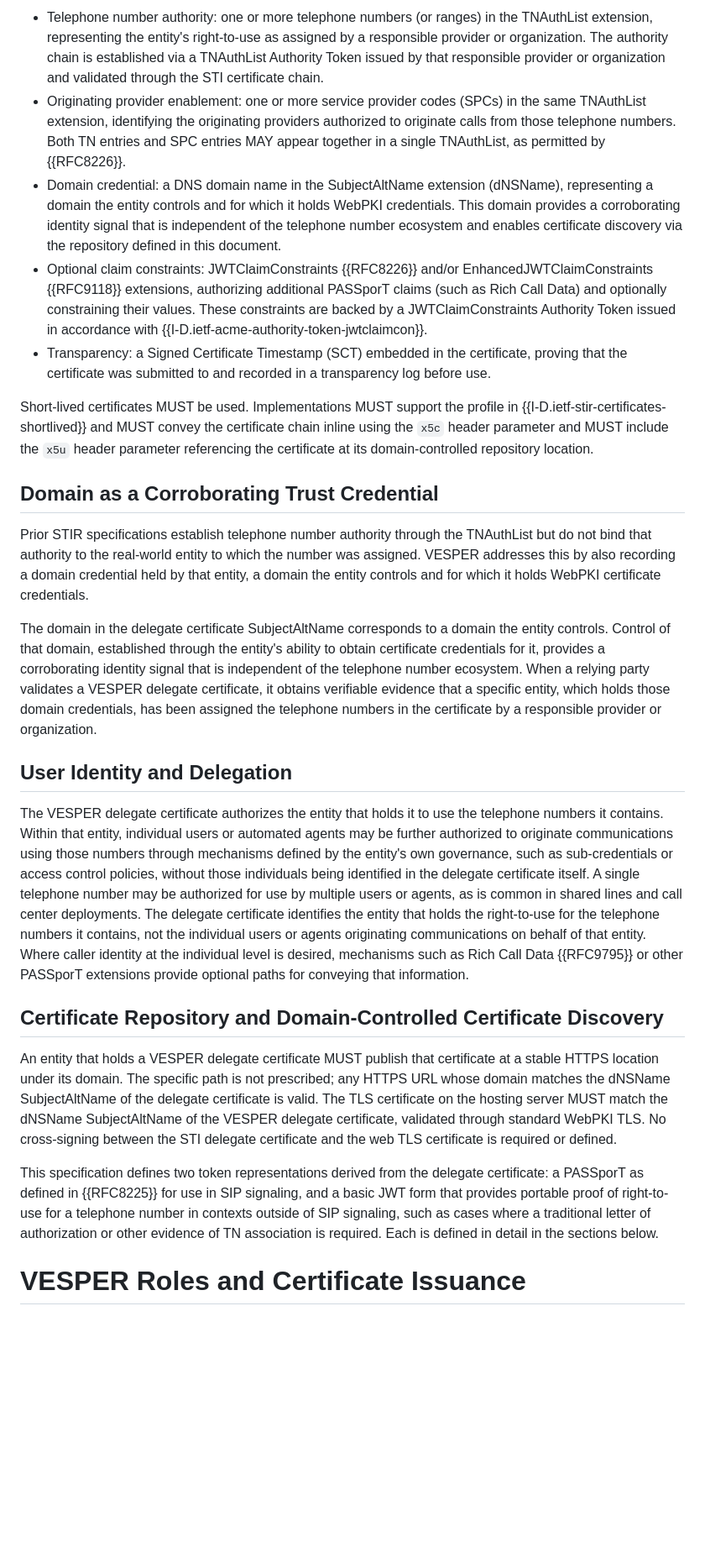
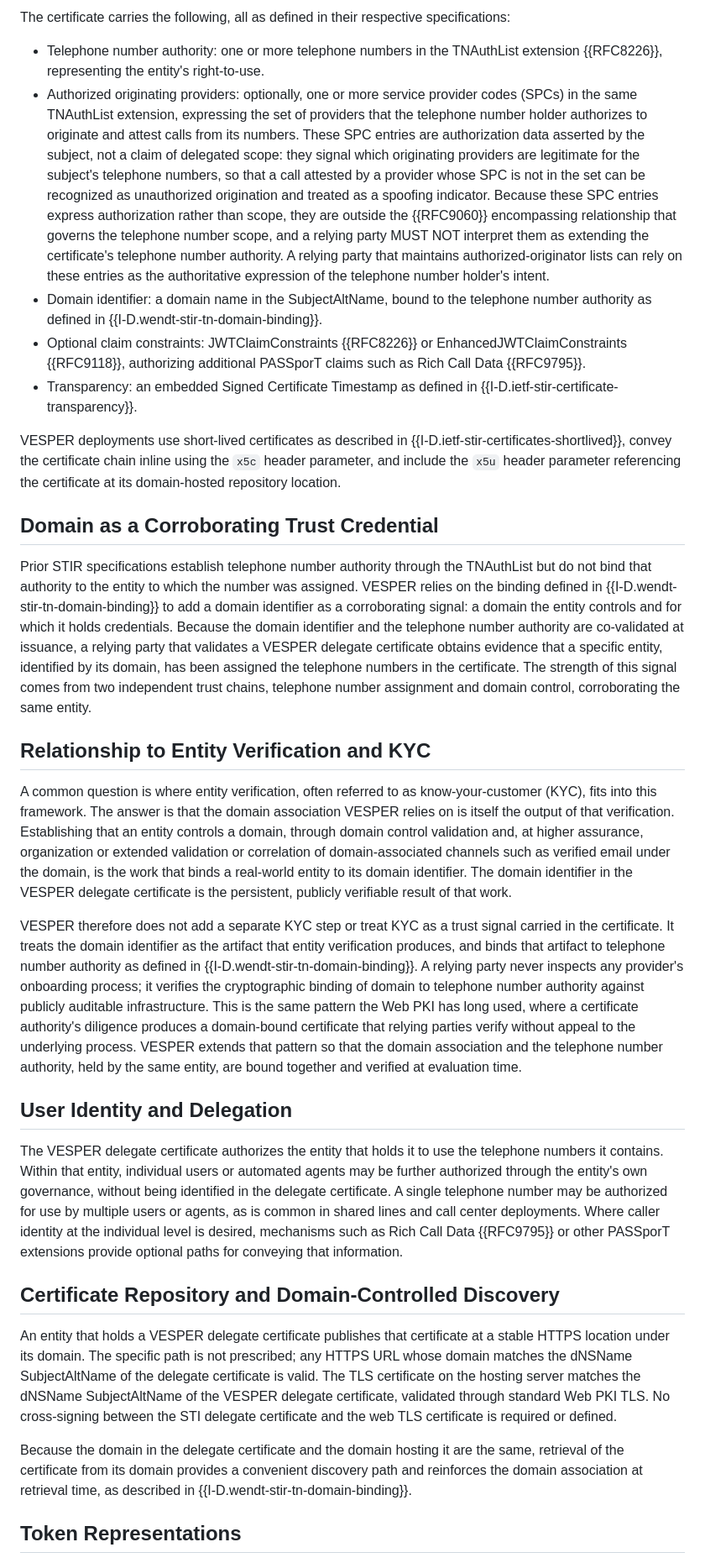
Before and after one commit to appliedbits/draft-wendt-stir-vesper, a Markdown page: draft-wendt-stir-vesper.md, the part around one of its changes. Shown at 84% size. GitHub-like rendering; blank space fills up the shorter version.

```diff
--- a/draft-wendt-stir-vesper.md
+++ b/draft-wendt-stir-vesper.md
@@ -75,27 +75,33 @@ The certificate carries the following:
 
-* Telephone number authority: one or more telephone numbers (or ranges) in the TNAuthList extension, representing the entity's right-to-use as assigned by a responsible provider or organization. The authority chain is established via a TNAuthList Authority Token issued by that responsible provider or organization and validated through the STI certificate chain.
-* Originating provider enablement: one or more service provider codes (SPCs) in the same TNAuthList extension, identifying the originating providers authorized to originate calls from those telephone numbers. Both TN entries and SPC entries MAY appear together in a single TNAuthList, as permitted by {{RFC8226}}.
-* Domain credential: a DNS domain name in the SubjectAltName extension (dNSName), representing a domain the entity controls and for which it holds WebPKI credentials. This domain provides a corroborating identity signal that is independent of the telephone number ecosystem and enables certificate discovery via the repository defined in this document.
-* Optional claim constraints: JWTClaimConstraints {{RFC8226}} and/or EnhancedJWTClaimConstraints {{RFC9118}} extensions, authorizing additional PASSporT claims (such as Rich Call Data) and optionally constraining their values. These constraints are backed by a JWTClaimConstraints Authority Token issued in accordance with {{I-D.ietf-acme-authority-token-jwtclaimcon}}.
-* Transparency: a Signed Certificate Timestamp (SCT) embedded in the certificate, proving that the certificate was submitted to and recorded in a transparency log before use.
+The certificate carries the following, all as defined in their respective specifications:
 
-Short-lived certificates MUST be used. Implementations MUST support the profile in {{I-D.ietf-stir-certificates-shortlived}} and MUST convey the certificate chain inline using the `x5c` header parameter and MUST include the `x5u` header parameter referencing the certificate at its domain-controlled repository location.
+* Telephone number authority: one or more telephone numbers in the TNAuthList extension {{RFC8226}}, representing the entity's right-to-use.
+* Authorized originating providers: optionally, one or more service provider codes (SPCs) in the same TNAuthList extension, expressing the set of providers that the telephone number holder authorizes to originate and attest calls from its numbers. These SPC entries are authorization data asserted by the subject, not a claim of delegated scope: they signal which originating providers are legitimate for the subject's telephone numbers, so that a call attested by a provider whose SPC is not in the set can be recognized as unauthorized origination and treated as a spoofing indicator. Because these SPC entries express authorization rather than scope, they are outside the {{RFC9060}} encompassing relationship that governs the telephone number scope, and a relying party MUST NOT interpret them as extending the certificate's telephone number authority. A relying party that maintains authorized-originator lists can rely on these entries as the authoritative expression of the telephone number holder's intent.
+* Domain identifier: a domain name in the SubjectAltName, bound to the telephone number authority as defined in {{I-D.wendt-stir-tn-domain-binding}}.
+* Optional claim constraints: JWTClaimConstraints {{RFC8226}} or EnhancedJWTClaimConstraints {{RFC9118}}, authorizing additional PASSporT claims such as Rich Call Data {{RFC9795}}.
+* Transparency: an embedded Signed Certificate Timestamp as defined in {{I-D.ietf-stir-certificate-transparency}}.
+
+VESPER deployments use short-lived certificates as described in {{I-D.ietf-stir-certificates-shortlived}}, convey the certificate chain inline using the `x5c` header parameter, and include the `x5u` header parameter referencing the certificate at its domain-hosted repository location.
 
 ## Domain as a Corroborating Trust Credential
 
-Prior STIR specifications establish telephone number authority through the TNAuthList but do not bind that authority to the real-world entity to which the number was assigned. VESPER addresses this by also recording a domain credential held by that entity, a domain the entity controls and for which it holds WebPKI certificate credentials.
+Prior STIR specifications establish telephone number authority through the TNAuthList but do not bind that authority to the entity to which the number was assigned. VESPER relies on the binding defined in {{I-D.wendt-stir-tn-domain-binding}} to add a domain identifier as a corroborating signal: a domain the entity controls and for which it holds credentials. Because the domain identifier and the telephone number authority are co-validated at issuance, a relying party that validates a VESPER delegate certificate obtains evidence that a specific entity, identified by its domain, has been assigned the telephone numbers in the certificate. The strength of this signal comes from two independent trust chains, telephone number assignment and domain control, corroborating the same entity.
 
-The domain in the delegate certificate SubjectAltName corresponds to a domain the entity controls. Control of that domain, established through the entity's ability to obtain certificate credentials for it, provides a corroborating identity signal that is independent of the telephone number ecosystem. When a relying party validates a VESPER delegate certificate, it obtains verifiable evidence that a specific entity, which holds those domain credentials, has been assigned the telephone numbers in the certificate by a responsible provider or organization.
+## Relationship to Entity Verification and KYC
+
+A common question is where entity verification, often referred to as know-your-customer (KYC), fits into this framework. The answer is that the domain association VESPER relies on is itself the output of that verification. Establishing that an entity controls a domain, through domain control validation and, at higher assurance, organization or extended validation or correlation of domain-associated channels such as verified email under the domain, is the work that binds a real-world entity to its domain identifier. The domain identifier in the VESPER delegate certificate is the persistent, publicly verifiable result of that work.
+
+VESPER therefore does not add a separate KYC step or treat KYC as a trust signal carried in the certificate. It treats the domain identifier as the artifact that entity verification produces, and binds that artifact to telephone number authority as defined in {{I-D.wendt-stir-tn-domain-binding}}. A relying party never inspects any provider's onboarding process; it verifies the cryptographic binding of domain to telephone number authority against publicly auditable infrastructure. This is the same pattern the Web PKI has long used, where a certificate authority's diligence produces a domain-bound certificate that relying parties verify without appeal to the underlying process. VESPER extends that pattern so that the domain association and the telephone number authority, held by the same entity, are bound together and verified at evaluation time.
 
 ## User Identity and Delegation
 
-The VESPER delegate certificate authorizes the entity that holds it to use the telephone numbers it contains. Within that entity, individual users or automated agents may be further authorized to originate communications using those numbers through mechanisms defined by the entity's own governance, such as sub-credentials or access control policies, without those individuals being identified in the delegate certificate itself. A single telephone number may be authorized for use by multiple users or agents, as is common in shared lines and call center deployments. The delegate certificate identifies the entity that holds the right-to-use for the telephone numbers it contains, not the individual users or agents originating communications on behalf of that entity. Where caller identity at the individual level is desired, mechanisms such as Rich Call Data {{RFC9795}} or other PASSporT extensions provide optional paths for conveying that information.
+The VESPER delegate certificate authorizes the entity that holds it to use the telephone numbers it contains. Within that entity, individual users or automated agents may be further authorized through the entity's own governance, without being identified in the delegate certificate. A single telephone number may be authorized for use by multiple users or agents, as is common in shared lines and call center deployments. Where caller identity at the individual level is desired, mechanisms such as Rich Call Data {{RFC9795}} or other PASSporT extensions provide optional paths for conveying that information.
 
-## Certificate Repository and Domain-Controlled Certificate Discovery
+## Certificate Repository and Domain-Controlled Discovery
 
-An entity that holds a VESPER delegate certificate MUST publish that certificate at a stable HTTPS location under its domain. The specific path is not prescribed; any HTTPS URL whose domain matches the dNSName SubjectAltName of the delegate certificate is valid. The TLS certificate on the hosting server MUST match the dNSName SubjectAltName of the VESPER delegate certificate, validated through standard WebPKI TLS. No cross-signing between the STI delegate certificate and the web TLS certificate is required or defined.
+An entity that holds a VESPER delegate certificate publishes that certificate at a stable HTTPS location under its domain. The specific path is not prescribed; any HTTPS URL whose domain matches the dNSName SubjectAltName of the delegate certificate is valid. The TLS certificate on the hosting server matches the dNSName SubjectAltName of the VESPER delegate certificate, validated through standard Web PKI TLS. No cross-signing between the STI delegate certificate and the web TLS certificate is required or defined.
 
-This specification defines two token representations derived from the delegate certificate: a PASSporT as defined in {{RFC8225}} for use in SIP signaling, and a basic JWT form that provides portable proof of right-to-use for a telephone number in contexts outside of SIP signaling, such as cases where a traditional letter of authorization or other evidence of TN association is required. Each is defined in detail in the sections below.
+Because the domain in the delegate certificate and the domain hosting it are the same, retrieval of the certificate from its domain provides a convenient discovery path and reinforces the domain association at retrieval time, as described in {{I-D.wendt-stir-tn-domain-binding}}.
 
-# VESPER Roles and Certificate Issuance
+## Token Representations
 
```
Also changed, not shown: other parts of draft-wendt-stir-vesper.md (+51 -76 lines).
